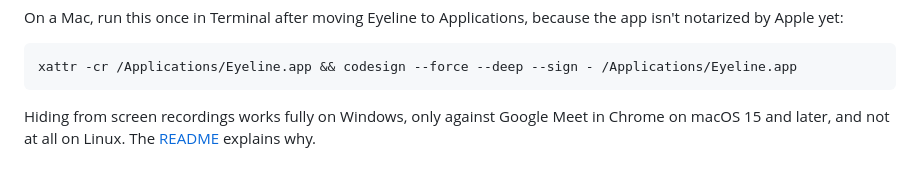
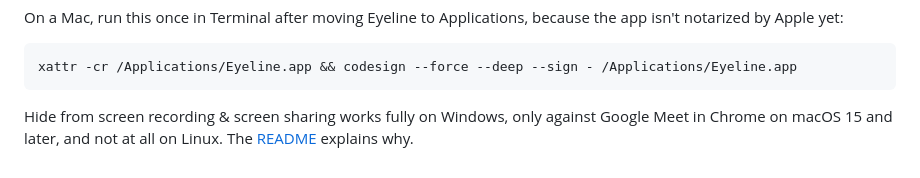
Before and after one commit to HarshSharma-28/eyeline, a Markdown page: .github/release-notes.md, the part around the change. Drawn GitHub-style.

````diff
--- a/.github/release-notes.md
+++ b/.github/release-notes.md
@@ -15,4 +15,4 @@ On a Mac, run this once in Terminal after moving Eyeline to Applications, becaus
 xattr -cr /Applications/Eyeline.app && codesign --force --deep --sign - /Applications/Eyeline.app
 ```
 
-Hiding from screen recordings works fully on Windows, only against Google Meet in Chrome on macOS 15 and later, and not at all on Linux. The [README](https://github.com/HarshSharma-28/eyeline#hiding-from-screen-recording-and-screen-sharing) explains why.
+Hide from screen recording & screen sharing works fully on Windows, only against Google Meet in Chrome on macOS 15 and later, and not at all on Linux. The [README](https://github.com/HarshSharma-28/eyeline#hiding-from-screen-recording-and-screen-sharing) explains why.
````
Also changed, not shown: README.md (+6 -4 lines), docs/banner.png, docs/overlay.png, docs/settings-dark.png, docs/settings-light.png, 4 other files.
